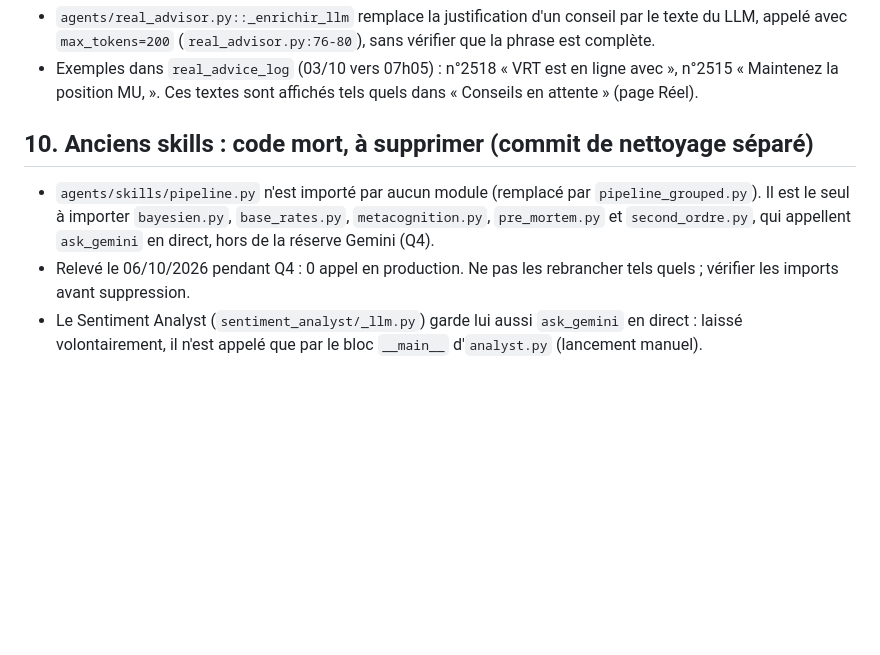
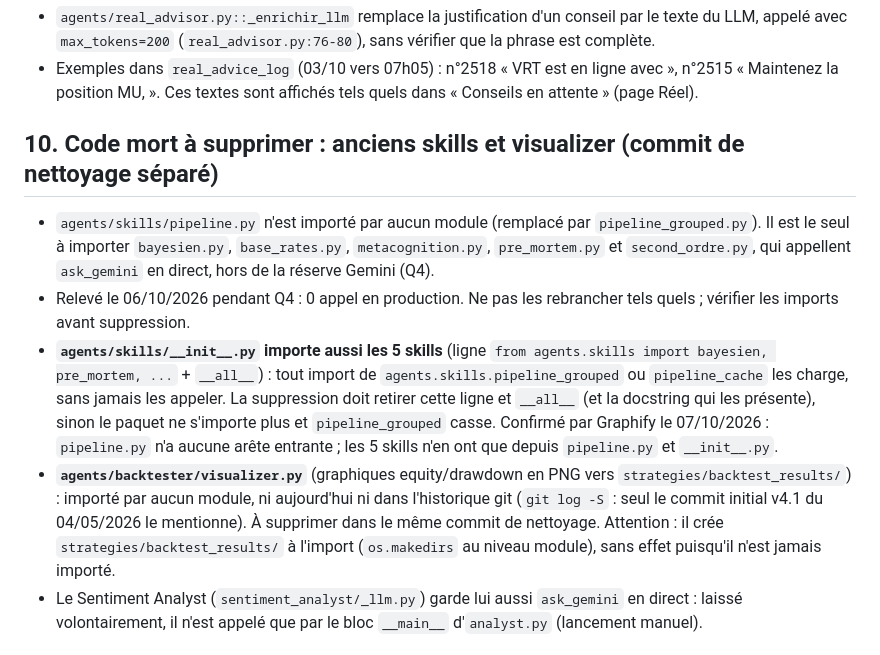
Before and after one commit to CAFEERON21br18/trading-agent, a Markdown page: docs/TODO.md, the part around one of its changes. Drawn GitHub-style; blank space fills up the shorter version.

```diff
--- a/docs/TODO.md
+++ b/docs/TODO.md
@@ -153,7 +153,7 @@ Non traités : chacun fera l'objet d'un travail séparé.
   ligne avec », n°2515 « Maintenez la position MU, ». Ces textes sont
   affichés tels quels dans « Conseils en attente » (page Réel).
 
-## 10. Anciens skills : code mort, à supprimer (commit de nettoyage séparé)
+## 10. Code mort à supprimer : anciens skills et visualizer (commit de nettoyage séparé)
 
 - `agents/skills/pipeline.py` n'est importé par aucun module (remplacé par
   `pipeline_grouped.py`). Il est le seul à importer `bayesien.py`,
@@ -161,6 +161,20 @@ Non traités : chacun fera l'objet d'un travail séparé.
   qui appellent `ask_gemini` en direct, hors de la réserve Gemini (Q4).
 - Relevé le 06/10/2026 pendant Q4 : 0 appel en production. Ne pas les
   rebrancher tels quels ; vérifier les imports avant suppression.
+- **`agents/skills/__init__.py` importe aussi les 5 skills** (ligne
+  `from agents.skills import bayesien, pre_mortem, ...` + `__all__`) : tout
+  import de `agents.skills.pipeline_grouped` ou `pipeline_cache` les charge,
+  sans jamais les appeler. La suppression doit retirer cette ligne et
+  `__all__` (et la docstring qui les présente), sinon le paquet ne s'importe
+  plus et `pipeline_grouped` casse. Confirmé par Graphify le 07/10/2026 :
+  `pipeline.py` n'a aucune arête entrante ; les 5 skills n'en ont que depuis
+  `pipeline.py` et `__init__.py`.
+- **`agents/backtester/visualizer.py`** (graphiques equity/drawdown en PNG
+  vers `strategies/backtest_results/`) : importé par aucun module, ni
+  aujourd'hui ni dans l'historique git (`git log -S` : seul le commit initial
+  v4.1 du 04/05/2026 le mentionne). À supprimer dans le même commit de
+  nettoyage. Attention : il crée `strategies/backtest_results/` à l'import
+  (`os.makedirs` au niveau module), sans effet puisqu'il n'est jamais importé.
 - Le Sentiment Analyst (`sentiment_analyst/_llm.py`) garde lui aussi
   `ask_gemini` en direct : laissé volontairement, il n'est appelé que par
   le bloc `__main__` d'`analyst.py` (lancement manuel).
```
Also changed, not shown: other parts of docs/TODO.md (+43 -0 lines).
